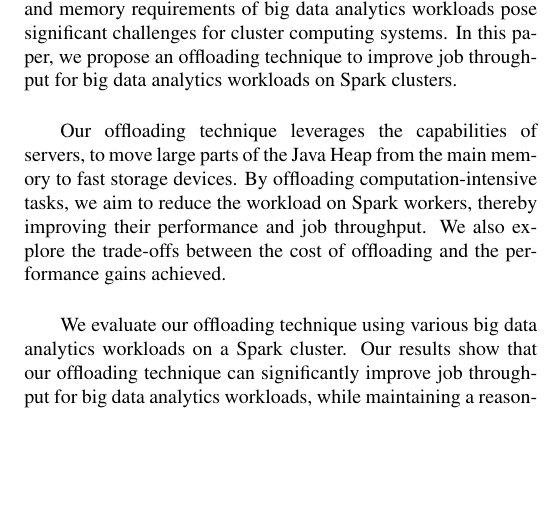
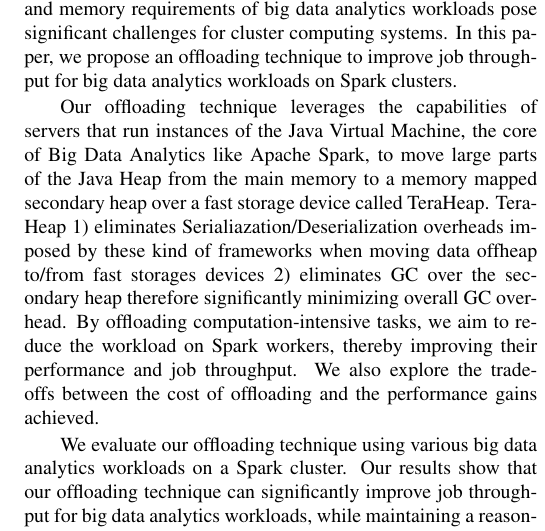
Before and after one commit to manosanaggh/Master-Thesis-Paper, a LaTeX document (conf-1.8/asme2e.tex): part of one column of page 1 of 2 before the commit and part of one column of page 1 of 3 after it, cut so that both start at the same text, the shorter picture padded with empty space. Compiled offline with pdfLaTeX.

Commit message:
[fix] Demo abstract completed.

```diff
--- a/conf-1.8/asme2e.tex
+++ b/conf-1.8/asme2e.tex
@@ -57,7 +57,7 @@
 %\papernum{DETC2009/MESA-12345}
 
 %%% You need to remove 'DRAFT: ' in the title for the final submitted version.
-\title{Improving job throughput with multiple JVM instances for Big Data Analytics using smart offloading}
+\title{Improving server throughput for Big Data Analytics using smart offloading}
 %%% for the discussion section only
 %\usepackage{helvet}
 %\title{\fontfamily{phv}\selectfont{\Huge{DRAFT: AN ARTICLE CREATED USING \LaTeX2\raisebox{-.3ex}{$\epsilon$}\ IN ASME FORMAT}}}
@@ -94,7 +94,7 @@
 
 With the increasing size and complexity of big data, there is a growing need for efficient and scalable data processing frameworks such as Apache Spark. However, the high computational and memory requirements of big data analytics workloads pose significant challenges for cluster computing systems. In this paper, we propose an offloading technique to improve job throughput for big data analytics workloads on Spark clusters.
 
-Our offloading technique leverages the capabilities of servers, to move large parts of the Java Heap from the main memory to fast storage devices. By offloading computation-intensive tasks, we aim to reduce the workload on Spark workers, thereby improving their performance and job throughput. We also explore the trade-offs between the cost of offloading and the performance gains achieved.
+Our offloading technique leverages the capabilities of servers that run instances of the Java Virtual Machine, the core of Big Data Analytics like Apache Spark, to move large parts of the Java Heap from the main memory to a memory mapped secondary heap over a fast storage device called TeraHeap. TeraHeap 1) eliminates Serialiazation/Deserialization overheads imposed by these kind of frameworks when moving data offheap to/from fast storages devices 2) eliminates GC over the secondary heap therefore significantly minimizing overall GC overhead. By offloading computation-intensive tasks, we aim to reduce the workload on Spark workers, thereby improving their performance and job throughput. We also explore the trade-offs between the cost of offloading and the performance gains achieved.
 
 We evaluate our offloading technique using various big data analytics workloads on a Spark cluster. Our results show that our offloading technique can significantly improve job throughput for big data analytics workloads, while maintaining a reasonable cost of offloading.
 
```
Also changed, not shown: conf-1.8/asme2e.ps, paper/paper.pdf, 3 other files.
